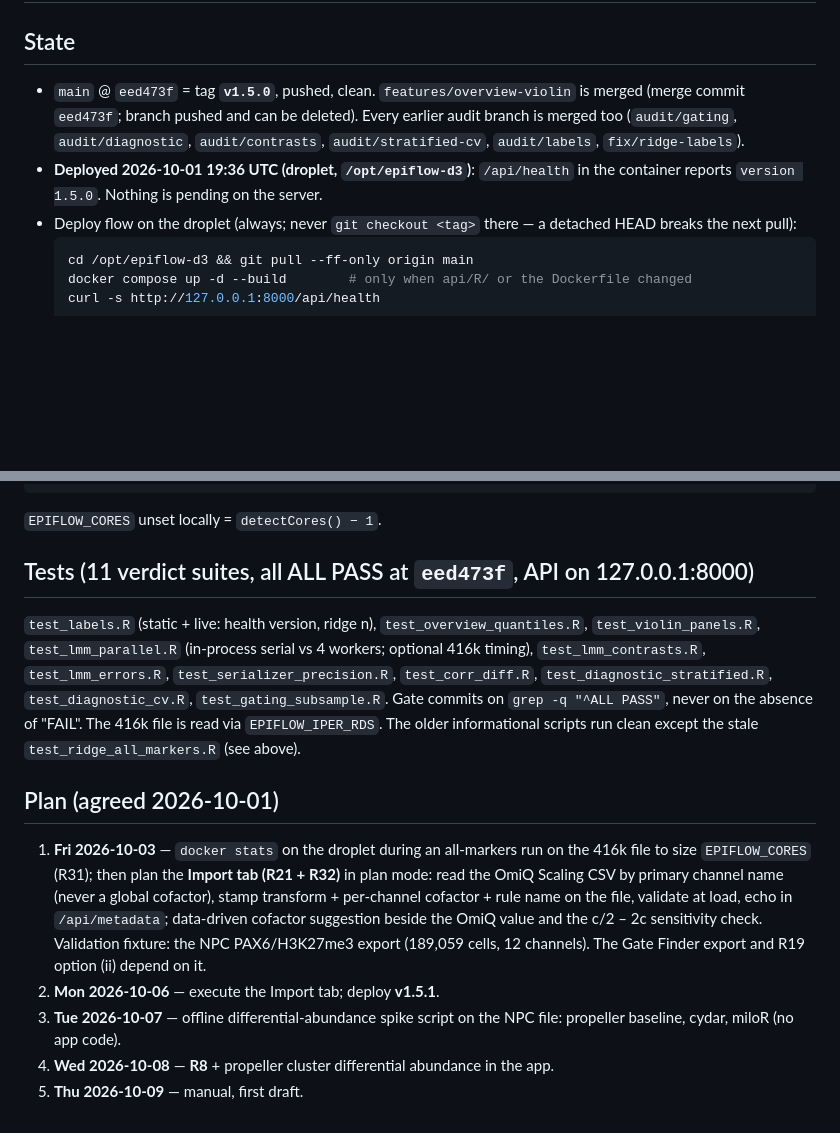
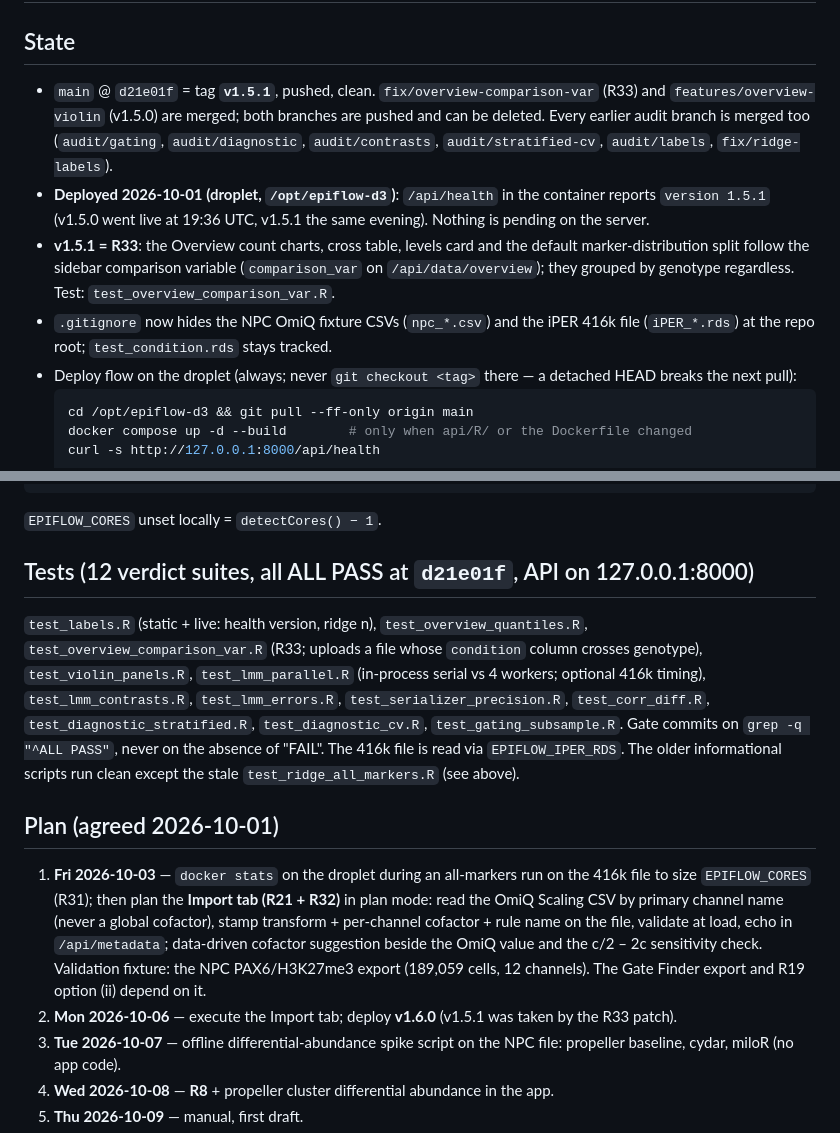
Before and after one commit to SerranoLab/epiflow-d3, a Markdown page: HANDOFF.md, 2 parts joined by grey strips. Drawn GitHub-style; blank space fills up the shorter version.

Commit message:
docs: handoff 2026-10-01 (v1.5.1 deployed)
Co-Authored-By: Claude Fable 5.1 <noreply@anthropic.com>

````diff
--- a/HANDOFF.md
+++ b/HANDOFF.md
@@ -2,12 +2,20 @@
 
 ## State
 
-- `main` @ `eed473f` = tag **`v1.5.0`**, pushed, clean. `features/overview-violin`
-  is merged (merge commit `eed473f`; branch pushed and can be deleted). Every
-  earlier audit branch is merged too (`audit/gating`, `audit/diagnostic`,
-  `audit/contrasts`, `audit/stratified-cv`, `audit/labels`, `fix/ridge-labels`).
-- **Deployed 2026-10-01 19:36 UTC (droplet, `/opt/epiflow-d3`)**: `/api/health`
-  in the container reports `version 1.5.0`. Nothing is pending on the server.
+- `main` @ `d21e01f` = tag **`v1.5.1`**, pushed, clean. `fix/overview-comparison-var`
+  (R33) and `features/overview-violin` (v1.5.0) are merged; both branches are
+  pushed and can be deleted. Every earlier audit branch is merged too
+  (`audit/gating`, `audit/diagnostic`, `audit/contrasts`, `audit/stratified-cv`,
+  `audit/labels`, `fix/ridge-labels`).
+- **Deployed 2026-10-01 (droplet, `/opt/epiflow-d3`)**: `/api/health` in the
+  container reports `version 1.5.1` (v1.5.0 went live at 19:36 UTC, v1.5.1 the
+  same evening). Nothing is pending on the server.
+- **v1.5.1 = R33**: the Overview count charts, cross table, levels card and the
+  default marker-distribution split follow the sidebar comparison variable
+  (`comparison_var` on `/api/data/overview`); they grouped by genotype
+  regardless. Test: `test_overview_comparison_var.R`.
+- `.gitignore` now hides the NPC OmiQ fixture CSVs (`npc_*.csv`) and the iPER
+  416k file (`iPER_*.rds`) at the repo root; `test_condition.rds` stays tracked.
 - Deploy flow on the droplet (always; never `git checkout <tag>` there — a
   detached HEAD breaks the next pull):
   ```bash
@@ -68,10 +76,11 @@ cd ../../frontend && python3 -m http.server 8080 --bind 127.0.0.1
 ```
 `EPIFLOW_CORES` unset locally = `detectCores() − 1`.
 
-## Tests (11 verdict suites, all ALL PASS at `eed473f`, API on 127.0.0.1:8000)
+## Tests (12 verdict suites, all ALL PASS at `d21e01f`, API on 127.0.0.1:8000)
 
 `test_labels.R` (static + live: health version, ridge n), `test_overview_quantiles.R`,
-`test_violin_panels.R`, `test_lmm_parallel.R` (in-process serial vs 4 workers;
+`test_overview_comparison_var.R` (R33; uploads a file whose `condition` column
+crosses genotype), `test_violin_panels.R`, `test_lmm_parallel.R` (in-process serial vs 4 workers;
 optional 416k timing), `test_lmm_contrasts.R`, `test_lmm_errors.R`,
 `test_serializer_precision.R`, `test_corr_diff.R`, `test_diagnostic_stratified.R`,
 `test_diagnostic_cv.R`, `test_gating_subsample.R`. Gate commits on
@@ -89,7 +98,8 @@ optional 416k timing), `test_lmm_contrasts.R`, `test_lmm_errors.R`,
    the OmiQ value and the c/2 – 2c sensitivity check. Validation fixture: the NPC
    PAX6/H3K27me3 export (189,059 cells, 12 channels). The Gate Finder export and
    R19 option (ii) depend on it.
-2. **Mon 2026-10-06** — execute the Import tab; deploy **v1.5.1**.
+2. **Mon 2026-10-06** — execute the Import tab; deploy **v1.6.0** (v1.5.1 was
+   taken by the R33 patch).
 3. **Tue 2026-10-07** — offline differential-abundance spike script on the NPC file:
    propeller baseline, cydar, miloR (no app code).
 4. **Wed 2026-10-08** — **R8** + propeller cluster differential abundance in the app.
````
Also changed, not shown: other parts of HANDOFF.md (+1 -1 lines).
